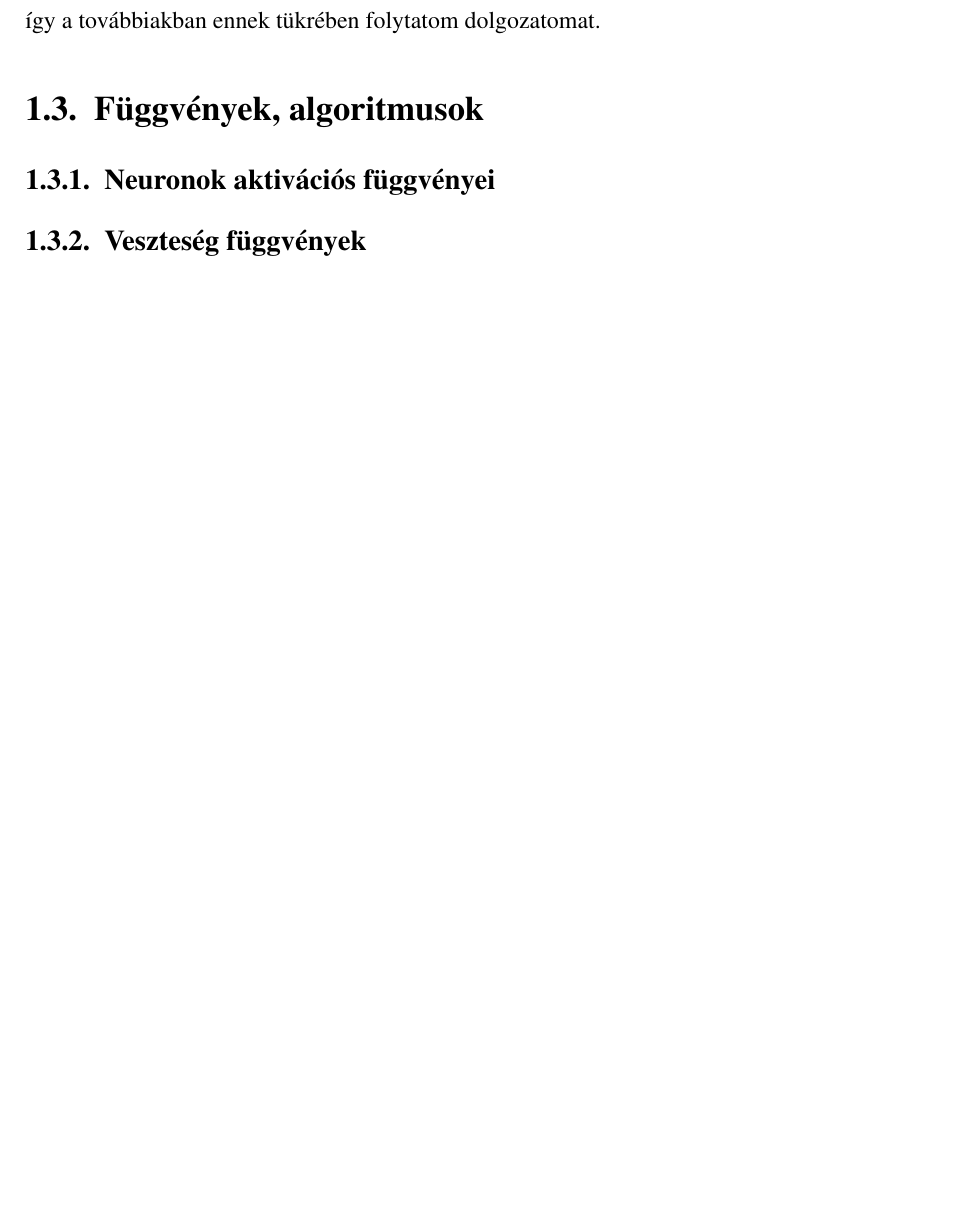
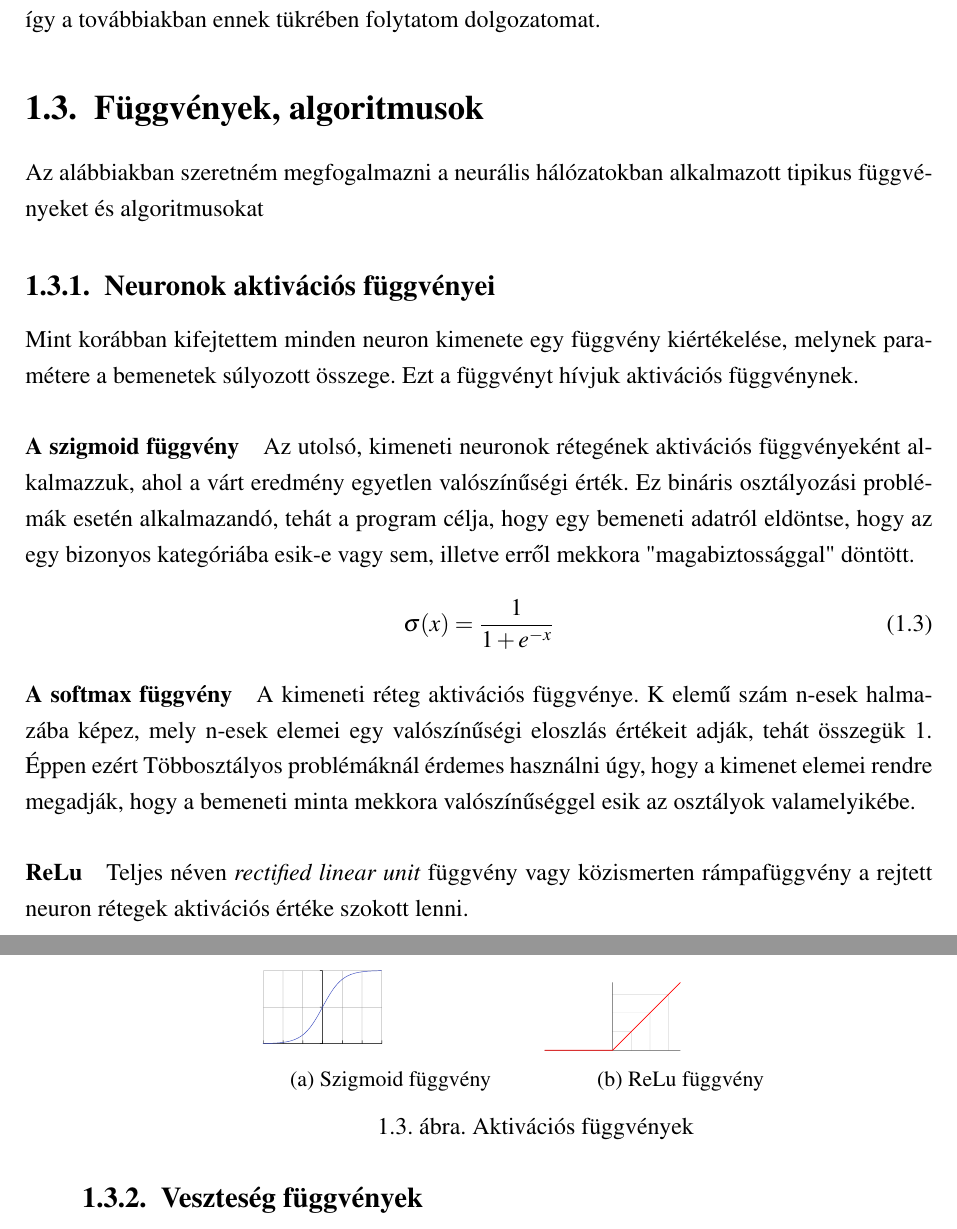
Before and after one commit to pacifastacus/Thesis, a LaTeX thesis (szakdolgozat.tex, which reads tex/1fejezet.tex): part of page 10 of 22 before the commit and two parts of pages 10 and 11 of 23 after it, the two joined at a grey line, cut so that both start at the same text, the shorter picture padded with empty space. The pictures show the PDF file szakdolgozat.pdf that the author committed with the source.

Commit message:
autosave 2019-10-24 19:28

```diff
--- a/tex/1fejezet.tex
+++ b/tex/1fejezet.tex
@@ -77,7 +78,23 @@ Az \emph{Önellenőrzött tanulás} hasonló az ellenőrzötthöz, azonban az ad
 Vizsgálódásomat az \emph{ellenőrzött tanulásra} korlátoztam, így a továbbiakban ennek tükrében folytatom dolgozatomat.
 
 \section{Függvények, algoritmusok}
+Az alábbiakban szeretném megfogalmazni a neurális hálózatokban alkalmazott tipikus függvényeket és algoritmusokat
+%TODO Kicsit rövid
+\subsection{Neuronok aktivációs függvényei}
+Mint korábban kifejtettem minden neuron kimenete egy függvény kiértékelése, melynek paramétere a bemenetek súlyozott összege. Ezt a függvényt hívjuk aktivációs függvénynek.
 
-%TODO Nincs Befejezve
-\subsection{Neuronok aktivációs függvényei}
+\paragraph{A szigmoid függvény}
+Az utolsó, kimeneti neuronok rétegének aktivációs függvényeként alkalmazzuk, ahol a várt eredmény egyetlen valószínűségi érték. Ez bináris osztályozási problémák esetén alkalmazandó, tehát a program célja, hogy egy bemeneti adatról eldöntse, hogy az egy bizonyos kategóriába esik-e vagy sem, illetve erről mekkora "magabiztossággal" döntött.
+\begin{equation}
+	\sigma(x)= \frac{1}{1+e^{-x}}
+\end{equation}
 
+\paragraph{A softmax függvény}
+A kimeneti réteg aktivációs függvénye. K elemű szám n-esek halmazába képez, mely n-esek elemei egy valószínűségi eloszlás értékeit adják, tehát összegük 1. Éppen ezért Többosztályos problémáknál érdemes használni úgy, hogy a kimenet elemei rendre megadják, hogy a bemeneti minta mekkora valószínűséggel esik az osztályok valamelyikébe.
+
+\paragraph{ReLu}
+Teljes néven \emph{rectified linear unit} függvény vagy közismerten rámpafüggvény a rejtett neuron rétegek aktivációs értéke szokott lenni.
+
+\begin{figure}[h]
+	\centering
+	\begin{subfigure}[b]{0.3\textwidth}
```
Also changed, not shown: thesis-style.sty (+1 -0 lines), szakdolgozat.pdf, tex/1fejezet.tex (16 more changed lines).
